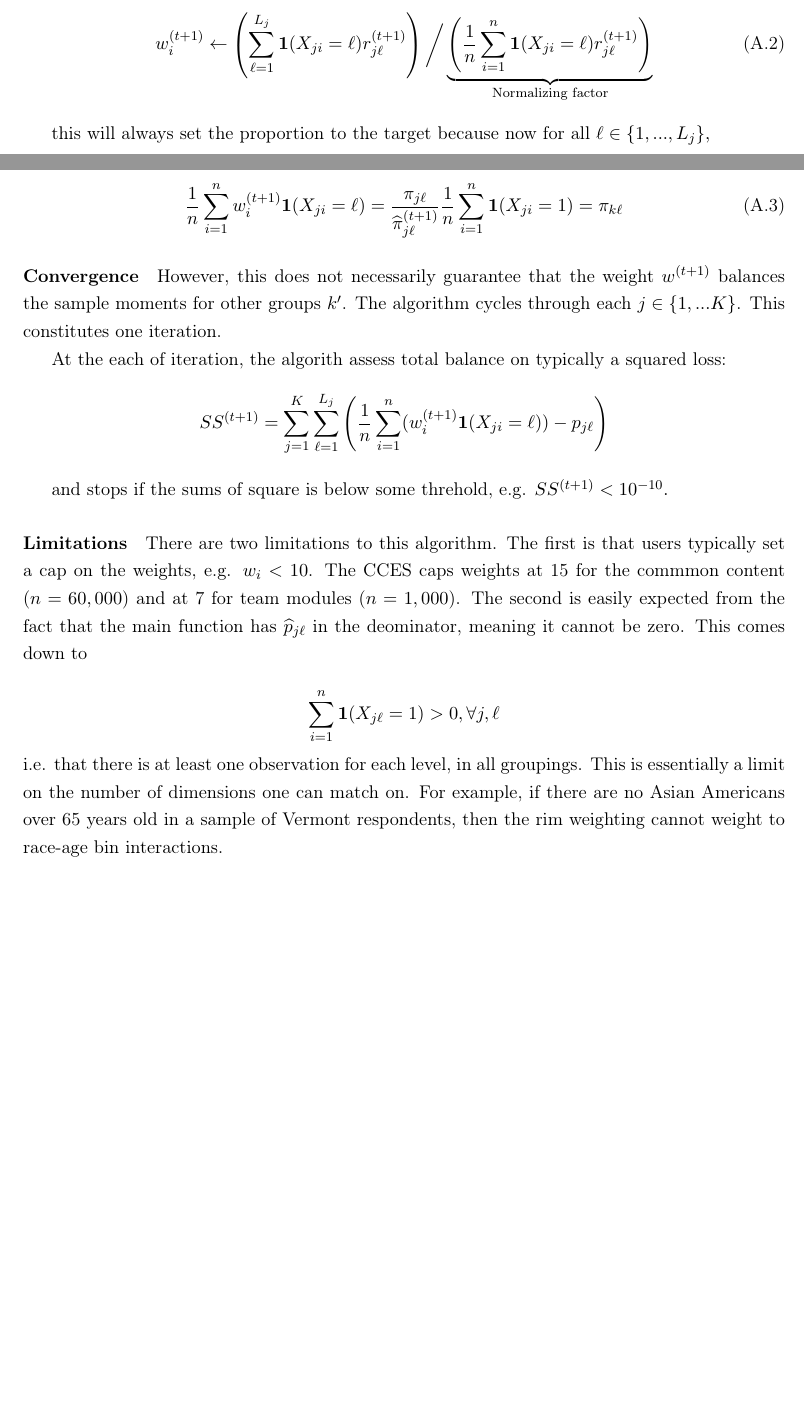
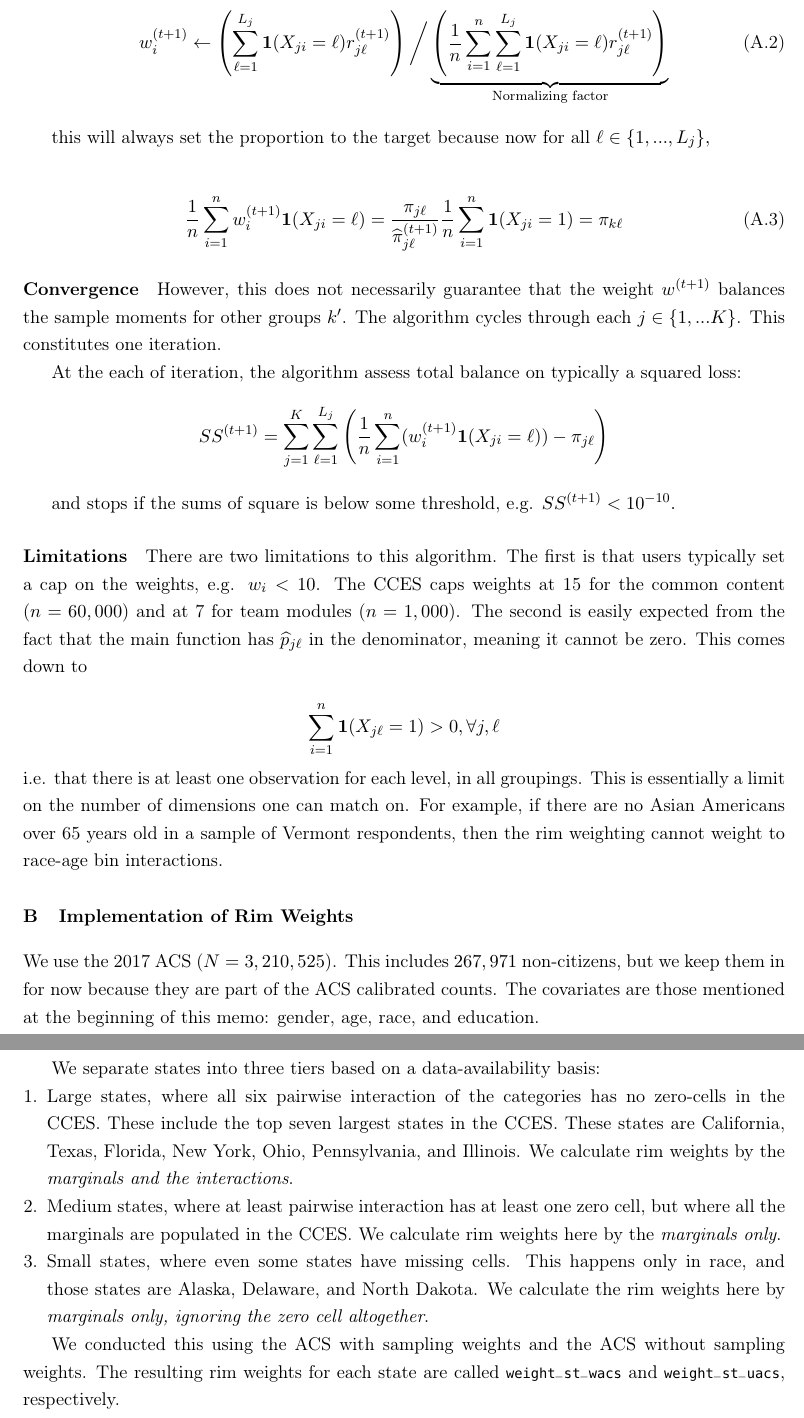
Before and after one commit to kuriwaki/MRP-target, a LaTeX document (post-strat-weights.tex): two parts of pages 10 and 11 of 11 before the commit and two parts of pages 11 and 12 of 12 after it, joined at a grey line, cut so that both start at the same text, the shorter picture padded with empty space. Compiled offline with pdfLaTeX.

Commit message:
finish brief writeup

```diff
--- a/post-strat-weights.tex
+++ b/post-strat-weights.tex
@@ -183,5 +187,5 @@ and apply these factors equally to all respondents for which \(X_{ji} = \ell\) t
 \begin{align}
-w_i^{(t+1)} \leftarrow \left(\sum^{L_j}_{\ell = 1}\mathbf{1}(X_{ji} = \ell)r_{j\ell}^{(t+1)}\right) \bigg / \underbrace{\left(\frac{1}{n}\sum^n_{i=1}\mathbf{1}(X_{ji} = \ell)r_{j\ell}^{(t+1)}\right)}_{\text{Normalizing factor}}
+w_i^{(t+1)} \leftarrow \left(\sum^{L_j}_{\ell = 1}\mathbf{1}(X_{ji} = \ell)r_{j\ell}^{(t+1)}\right) \bigg / \underbrace{\left(\frac{1}{n}\sum^n_{i=1}\sum^{L_j}_{\ell = 1}\mathbf{1}(X_{ji} = \ell)r_{j\ell}^{(t+1)}\right)}_{\text{Normalizing factor}}
 \end{align}
 
 this will always set the proportion to the target because now for all \( \ell \in \{1, ..., L_j\},\)
@@ -193,17 +197,36 @@ this will always set the proportion to the target because now for all \( \ell \i
 \paragraph{Convergence}
 However, this does not necessarily guarantee that the weight \(w^{(t+1)}\) balances the sample moments for other groups \(k^{\prime}\). The algorithm cycles through each \(j \in \{1, ... K\}\). This constitutes one iteration.
 
-At the each of iteration, the algorith assess total balance on typically a  squared loss:
-\[SS^{(t+1)} = \sum^K_{j=1}\sum^{L_{j}}_{\ell = 1}\left(\frac{1}{n}\sum^n_{i=1}(w_i^{(t+1)}\mathbf{1}(X_{ji} = \ell)) - p_{j\ell}\right)\]
+At the each of iteration, the algorithm assess total balance on typically a  squared loss:
+\[SS^{(t+1)} = \sum^K_{j=1}\sum^{L_{j}}_{\ell = 1}\left(\frac{1}{n}\sum^n_{i=1}(w_i^{(t+1)}\mathbf{1}(X_{ji} = \ell)) - \pi_{j\ell}\right)\]
 
-and stops if the sums of square is below some threhold, e.g. \(SS^{(t+1)} < 10^{-10}.\)
+and stops if the sums of square is below some threshold, e.g. \(SS^{(t+1)} < 10^{-10}.\)
 
 
 \paragraph{Limitations}
-There are two limitations to this algorithm. The first is that users typically set a cap on the weights, e.g. \(w_{i} < 10\). The CCES caps weights at 15 for the commmon content (\(n = 60,000\)) and at 7 for team modules (\(n = 1,000\)). The second is easily expected from the fact that the main function has \(\widehat{p}_{j\ell}\) in the deominator, meaning it cannot be zero. This comes down to
+There are two limitations to this algorithm. The first is that users typically set a cap on the weights, e.g. \(w_{i} < 10\). The CCES caps weights at 15 for the common content (\(n = 60,000\)) and at 7 for team modules (\(n = 1,000\)). The second is easily expected from the fact that the main function has \(\widehat{p}_{j\ell}\) in the denominator, meaning it cannot be zero. This comes down to
 
 \[\sum^n_{i=1}\mathbf{1}(X_{j\ell} = 1) > 0, \forall j, \ell\]
 i.e. that there is at least one observation for each level, in all groupings. This is essentially a limit on the number of dimensions one can match on. For example, if there are no Asian Americans over 65 years old in a sample of Vermont respondents, then the rim weighting cannot weight to race-age bin interactions.
 
+\section{Implementation of Rim Weights}
+
+We use the 2017 ACS (\(N = 3,210,525\)). This includes \(267,971\) non-citizens, but we keep them in for now because they are part of the ACS calibrated counts. The covariates are those mentioned at the beginning of this memo: gender, age, race, and education.
+
+
+We separate states into three tiers based on a data-availability basis:
+\begin{enumerate}
+    \item Large states, where all six pairwise interaction of the categories has no zero-cells in the CCES. These include the top seven largest states in the CCES. These states are California, Texas, Florida, New York, Ohio, Pennsylvania, and Illinois. We calculate rim weights by the \emph{marginals and the interactions}.
+    \item Medium states, where at least pairwise interaction has at least one zero cell, but where all the marginals are populated in the CCES. We calculate rim weights here by the \emph{marginals only}.
+    \item Small states, where even some states have missing cells. This happens only in race, and those states are Alaska, Delaware, and North Dakota. We calculate the rim weights here by \emph{marginals only, ignoring the zero cell altogether}.
+\end{enumerate}
+
+
+We conducted this using the ACS with sampling weights and the ACS without sampling weights. The resulting rim weights for each state are called \texttt{weight\_st\_wacs} and \texttt{weight\_st\_uacs}, respectively.
+
+
+
+
+
 
 \end{document}
```
Also changed, not shown: post-strat-weights.tex (12 more changed lines).
